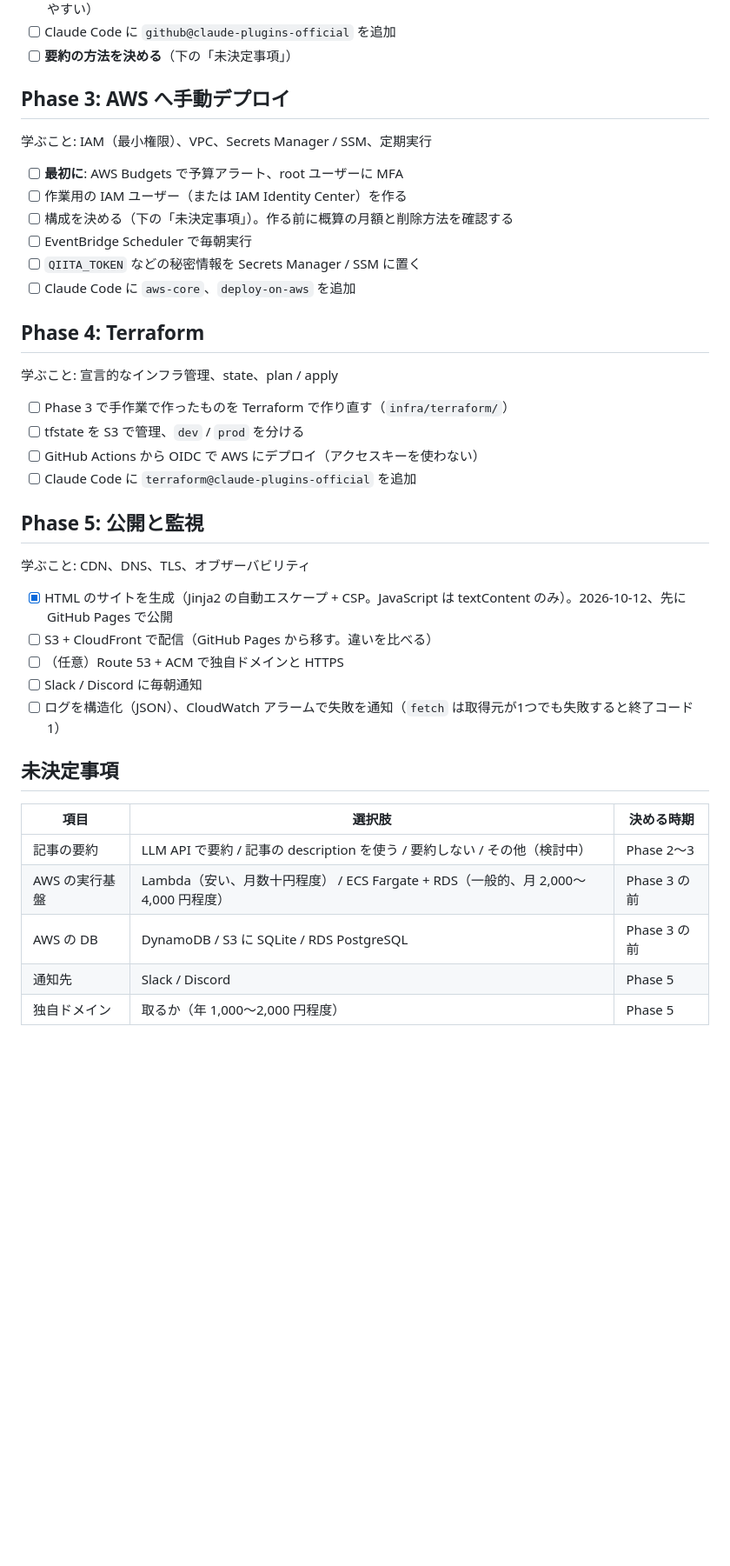
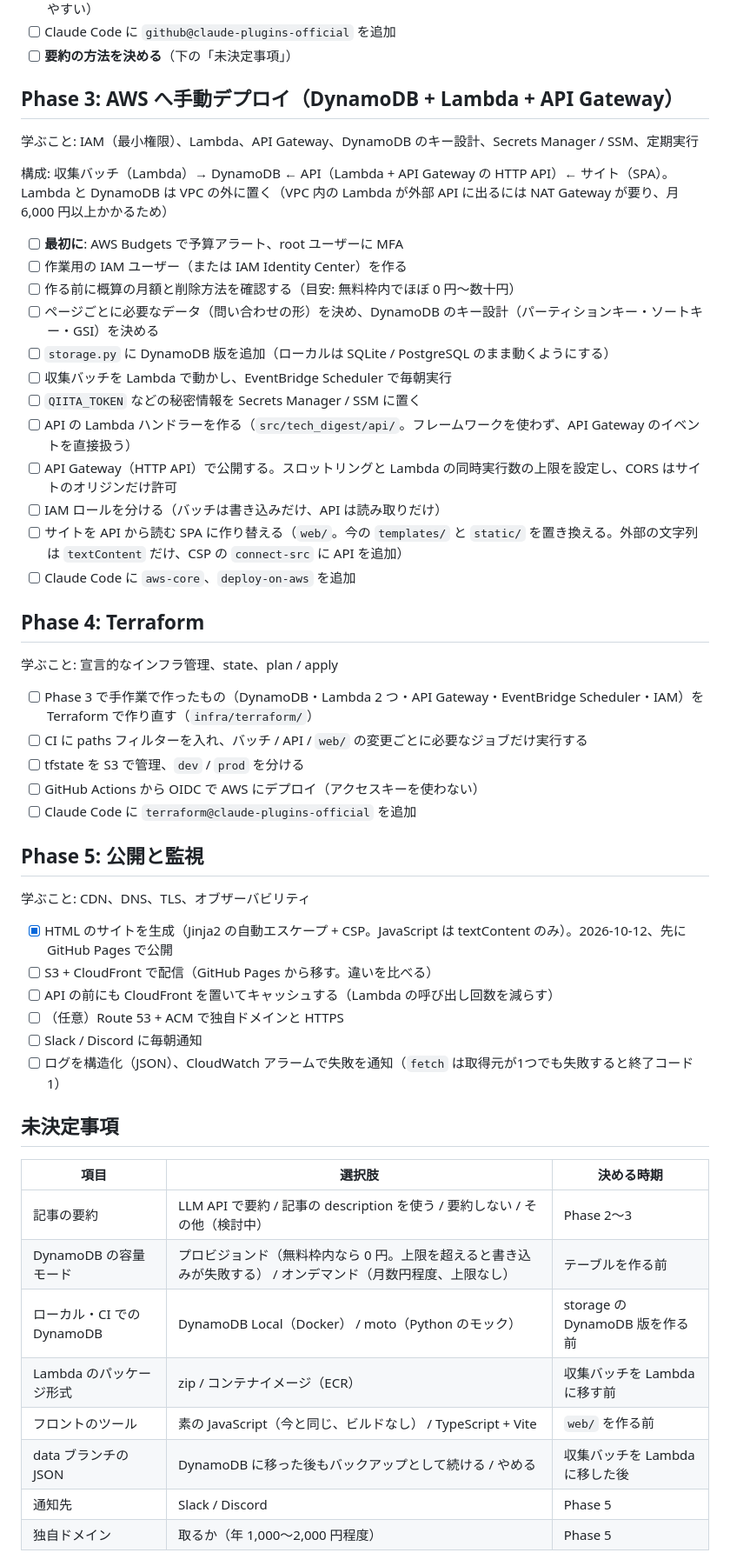
Before and after one commit to fumikachan/tech-digest, a Markdown page: docs/PLAN.md, the part around one of its changes. Shown at 87% size. Drawn GitHub-style; blank space fills up the shorter version.

Commit message:
Plan an API on API Gateway + Lambda backed by DynamoDB
Record the decisions for Phase 3: collect with Lambda, store in
DynamoDB, serve an API through API Gateway, and turn the site into an
SPA that reads from it. Keep everything in this repository under
separate directories so the writer and readers share one schema.

Co-Authored-By: Claude Opus 5.5 <noreply@anthropic.com>

```diff
--- a/docs/PLAN.md
+++ b/docs/PLAN.md
@@ -41,22 +41,32 @@
 - [ ] Claude Code に `github@claude-plugins-official` を追加
 - [ ] **要約の方法を決める**（下の「未決定事項」）
 
-## Phase 3: AWS へ手動デプロイ
+## Phase 3: AWS へ手動デプロイ（DynamoDB + Lambda + API Gateway）
 
-学ぶこと: IAM（最小権限）、VPC、Secrets Manager / SSM、定期実行
+学ぶこと: IAM（最小権限）、Lambda、API Gateway、DynamoDB のキー設計、Secrets Manager / SSM、定期実行
+
+構成: 収集バッチ（Lambda）→ DynamoDB ← API（Lambda + API Gateway の HTTP API）← サイト（SPA）。
+Lambda と DynamoDB は VPC の外に置く（VPC 内の Lambda が外部 API に出るには NAT Gateway が要り、月 6,000 円以上かかるため）
 
 - [ ] **最初に**: AWS Budgets で予算アラート、root ユーザーに MFA
 - [ ] 作業用の IAM ユーザー（または IAM Identity Center）を作る
-- [ ] 構成を決める（下の「未決定事項」）。作る前に概算の月額と削除方法を確認する
-- [ ] EventBridge Scheduler で毎朝実行
+- [ ] 作る前に概算の月額と削除方法を確認する（目安: 無料枠内でほぼ 0 円〜数十円）
+- [ ] ページごとに必要なデータ（問い合わせの形）を決め、DynamoDB のキー設計（パーティションキー・ソートキー・GSI）を決める
+- [ ] `storage.py` に DynamoDB 版を追加（ローカルは SQLite / PostgreSQL のまま動くようにする）
+- [ ] 収集バッチを Lambda で動かし、EventBridge Scheduler で毎朝実行
 - [ ] `QIITA_TOKEN` などの秘密情報を Secrets Manager / SSM に置く
+- [ ] API の Lambda ハンドラーを作る（`src/tech_digest/api/`。フレームワークを使わず、API Gateway のイベントを直接扱う）
+- [ ] API Gateway（HTTP API）で公開する。スロットリングと Lambda の同時実行数の上限を設定し、CORS はサイトのオリジンだけ許可
+- [ ] IAM ロールを分ける（バッチは書き込みだけ、API は読み取りだけ）
+- [ ] サイトを API から読む SPA に作り替える（`web/`。今の `templates/` と `static/` を置き換える。外部の文字列は `textContent` だけ、CSP の `connect-src` に API を追加）
 - [ ] Claude Code に `aws-core`、`deploy-on-aws` を追加
 
 ## Phase 4: Terraform
 
 学ぶこと: 宣言的なインフラ管理、state、plan / apply
 
-- [ ] Phase 3 で手作業で作ったものを Terraform で作り直す（`infra/terraform/`）
+- [ ] Phase 3 で手作業で作ったもの（DynamoDB・Lambda 2 つ・API Gateway・EventBridge Scheduler・IAM）を Terraform で作り直す（`infra/terraform/`）
+- [ ] CI に paths フィルターを入れ、バッチ / API / `web/` の変更ごとに必要なジョブだけ実行する
 - [ ] tfstate を S3 で管理、`dev` / `prod` を分ける
 - [ ] GitHub Actions から OIDC で AWS にデプロイ（アクセスキーを使わない）
 - [ ] Claude Code に `terraform@claude-plugins-official` を追加
@@ -67,6 +77,7 @@
 
 - [x] HTML のサイトを生成（Jinja2 の自動エスケープ + CSP。JavaScript は textContent のみ）。2026-10-12、先に GitHub Pages で公開
 - [ ] S3 + CloudFront で配信（GitHub Pages から移す。違いを比べる）
+- [ ] API の前にも CloudFront を置いてキャッシュする（Lambda の呼び出し回数を減らす）
 - [ ] （任意）Route 53 + ACM で独自ドメインと HTTPS
 - [ ] Slack / Discord に毎朝通知
 - [ ] ログを構造化（JSON）、CloudWatch アラームで失敗を通知（`fetch` は取得元が1つでも失敗すると終了コード 1）
@@ -76,8 +87,11 @@
 | 項目 | 選択肢 | 決める時期 |
 |---|---|---|
 | 記事の要約 | LLM API で要約 / 記事の description を使う / 要約しない / その他（検討中） | Phase 2〜3 |
-| AWS の実行基盤 | Lambda（安い、月数十円程度） / ECS Fargate + RDS（一般的、月 2,000〜4,000 円程度） | Phase 3 の前 |
-| AWS の DB | DynamoDB / S3 に SQLite / RDS PostgreSQL | Phase 3 の前 |
+| DynamoDB の容量モード | プロビジョンド（無料枠内なら 0 円。上限を超えると書き込みが失敗する） / オンデマンド（月数円程度、上限なし） | テーブルを作る前 |
+| ローカル・CI での DynamoDB | DynamoDB Local（Docker） / moto（Python のモック） | storage の DynamoDB 版を作る前 |
+| Lambda のパッケージ形式 | zip / コンテナイメージ（ECR） | 収集バッチを Lambda に移す前 |
+| フロントのツール | 素の JavaScript（今と同じ、ビルドなし） / TypeScript + Vite | `web/` を作る前 |
+| data ブランチの JSON | DynamoDB に移った後もバックアップとして続ける / やめる | 収集バッチを Lambda に移した後 |
 | 通知先 | Slack / Discord | Phase 5 |
 | 独自ドメイン | 取るか（年 1,000〜2,000 円程度） | Phase 5 |
 
```
Also changed, not shown: other parts of docs/PLAN.md (+6 -2 lines), README.md (+1 -1 lines).
